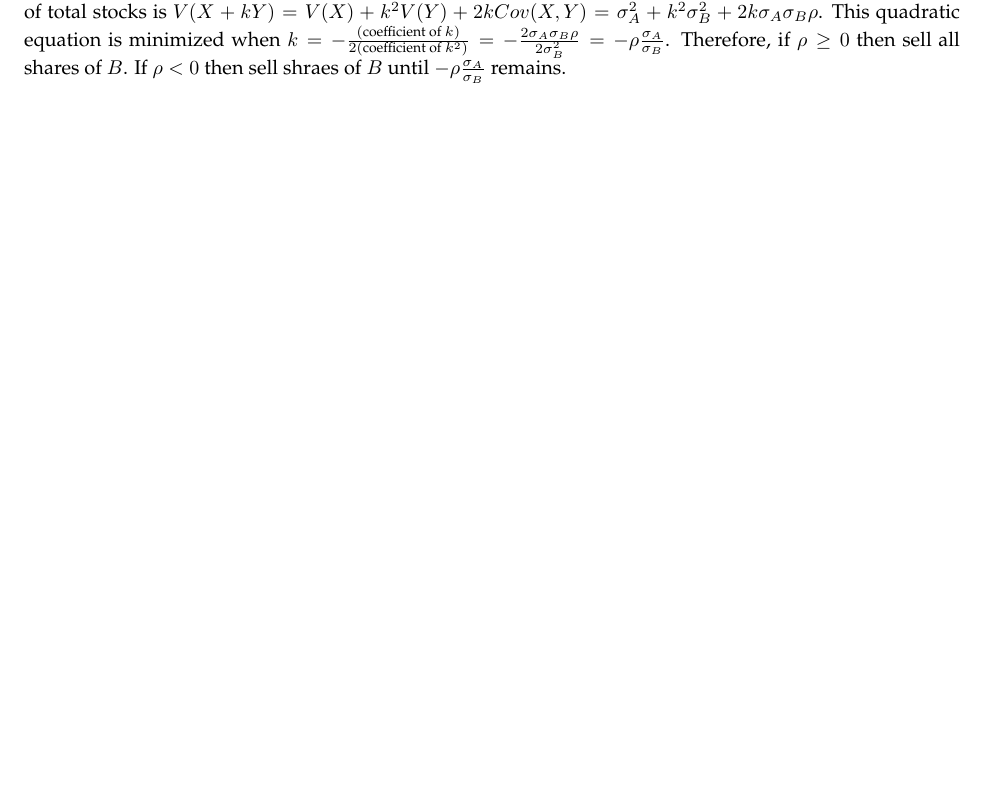
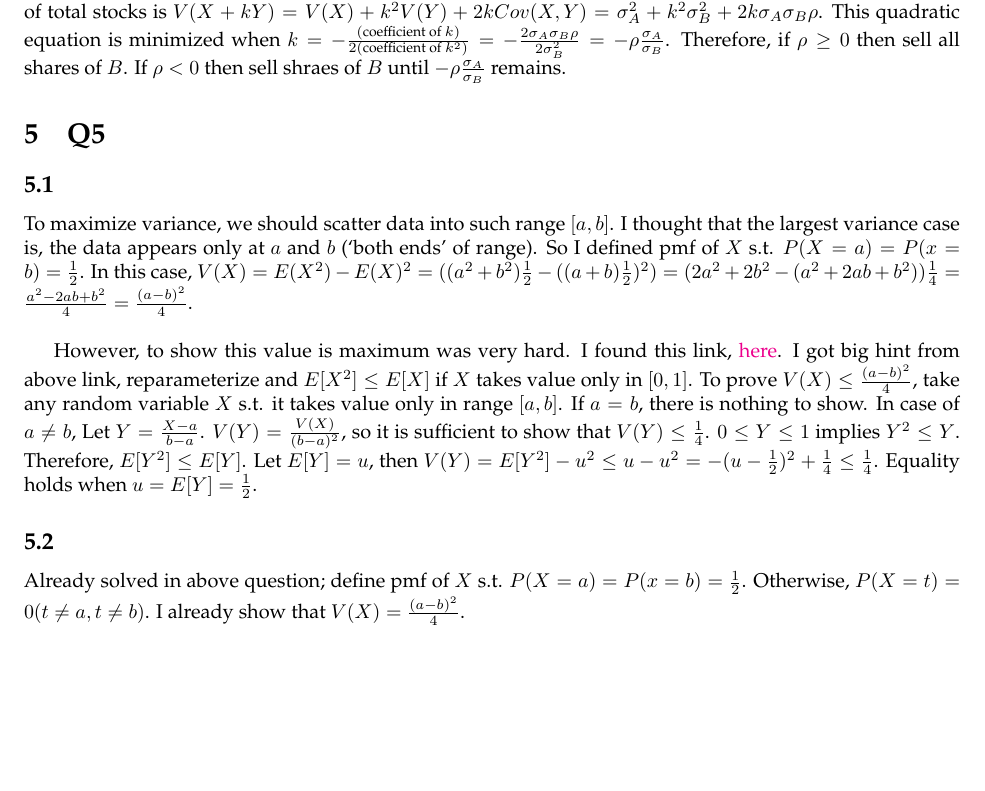
Before and after one commit to pps789/introduction-to-deep-learning-2018, a LaTeX problem sheet (hw1/hw1.tex): part of page 3 of 3, cut so that both start at the same text, the shorter picture padded with empty space. Compiled offline with pdfLaTeX.

Commit message:
hw1-5 done.

```diff
--- a/hw1/hw1.tex
+++ b/hw1/hw1.tex
@@ -207,4 +207,39 @@ $k=-\frac{(\text{coefficient of }k)}{2(\text{coefficient of }k^2)}
 Therefore, if $\rho \geq 0$ then sell all shares of $B$.
 If $\rho < 0$ then sell shraes of $B$ until $-\rho\frac{\sigma_A}{\sigma_B}$ remains.
 
+%% Q5
+\section{Q5}
+
+\subsection{}
+To maximize variance, we should scatter data into such range $[a,b]$.
+I thought that the largest variance case is, the data appears only at $a$ and $b$ (`both ends' of range).
+So I defined pmf of $X$ s.t. $P(X=a)=P(x=b)=\frac{1}{2}$.
+In this case,
+$V(X) = E(X^2) - E(X)^2
+= ((a^2 + b^2)\frac{1}{2} - ((a+b)\frac{1}{2})^2)
+= (2a^2+2b^2-(a^2+2ab+b^2))\frac{1}{4}
+= \frac{a^2-2ab+b^2}{4}
+= \frac{(a-b)^2}{4}$. \\
+
+However, to show this value is maximum was very hard.
+I found this link, \href{https://stats.stackexchange.com/questions/45588/variance-of-a-bounded-random-variable}{here}.
+I got big hint from above link, reparameterize and $E[X^2] \leq E[X]$ if $X$ takes value only in $[0,1]$.
+To prove $V(X) \leq \frac{(a-b)^2}{4}$, take any random variable $X$ s.t. it takes value only in range $[a,b]$.
+If $a=b$, there is nothing to show.
+In case of $a \neq b$, Let $Y=\frac{X-a}{b-a}$.
+$V(Y)=\frac{V(X)}{(b-a)^2}$, so it is sufficient to show that $V(Y) \leq \frac{1}{4}$.
+$0 \leq Y \leq 1$ implies $Y^2 \leq Y$.
+Therefore, $E[Y^2] \leq E[Y]$.
+Let $E[Y]=u$, then
+$V(Y) = E[Y^2] - u^2
+\leq u - u^2
+= -(u-\frac{1}{2})^2 + \frac{1}{4}
+\leq \frac{1}{4}$.
+Equality holds when $u=E[Y]=\frac{1}{2}$.
+
+\subsection{}
+Already solved in above question; define pmf of $X$ s.t. $P(X=a)=P(x=b)=\frac{1}{2}$.
+Otherwise, $P(X=t)=0 (t \neq a, t \neq b)$.
+I already show that $V(X) = \frac{(a-b)^2}{4}$.
+
 \end{document}
```
